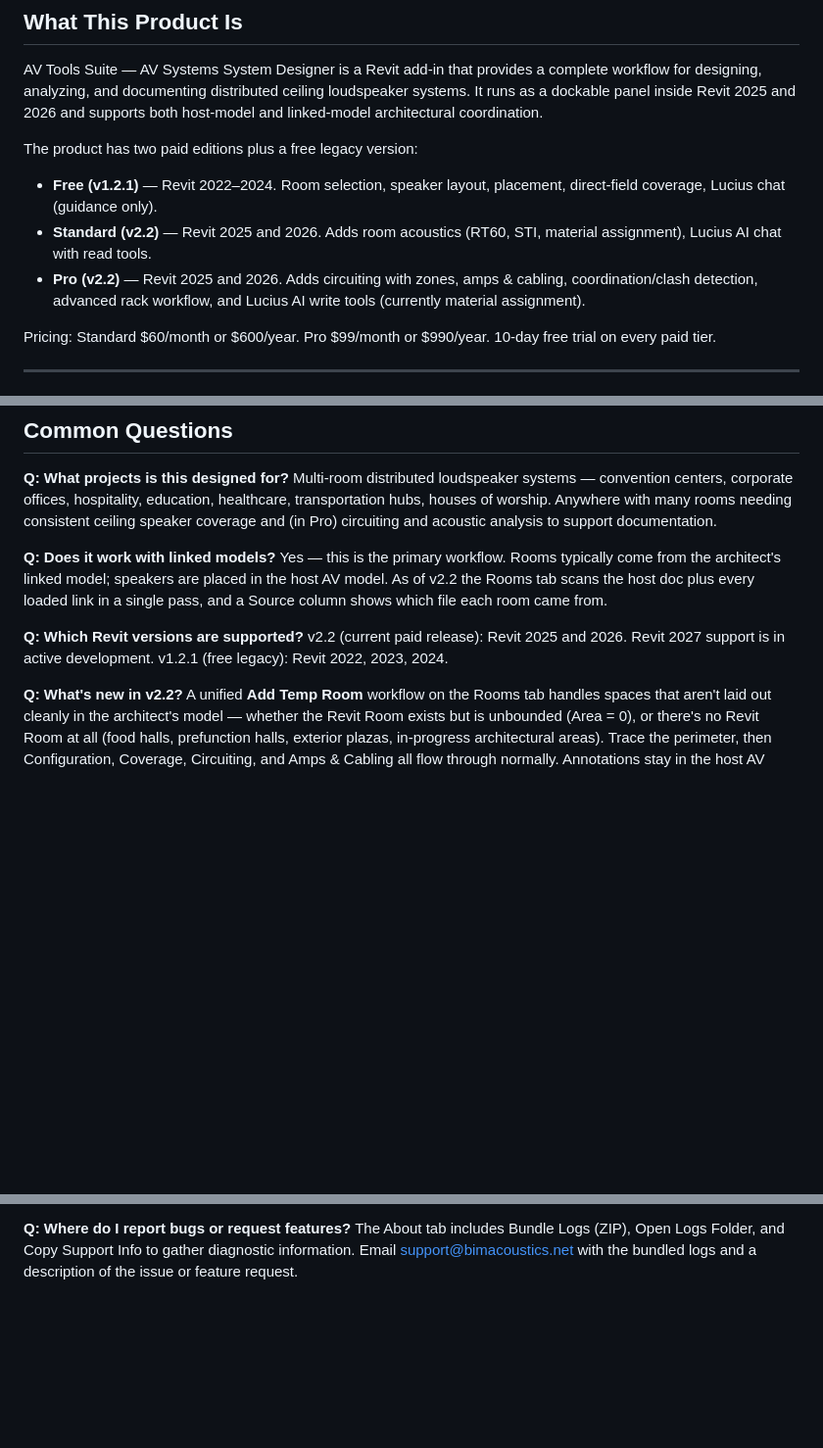
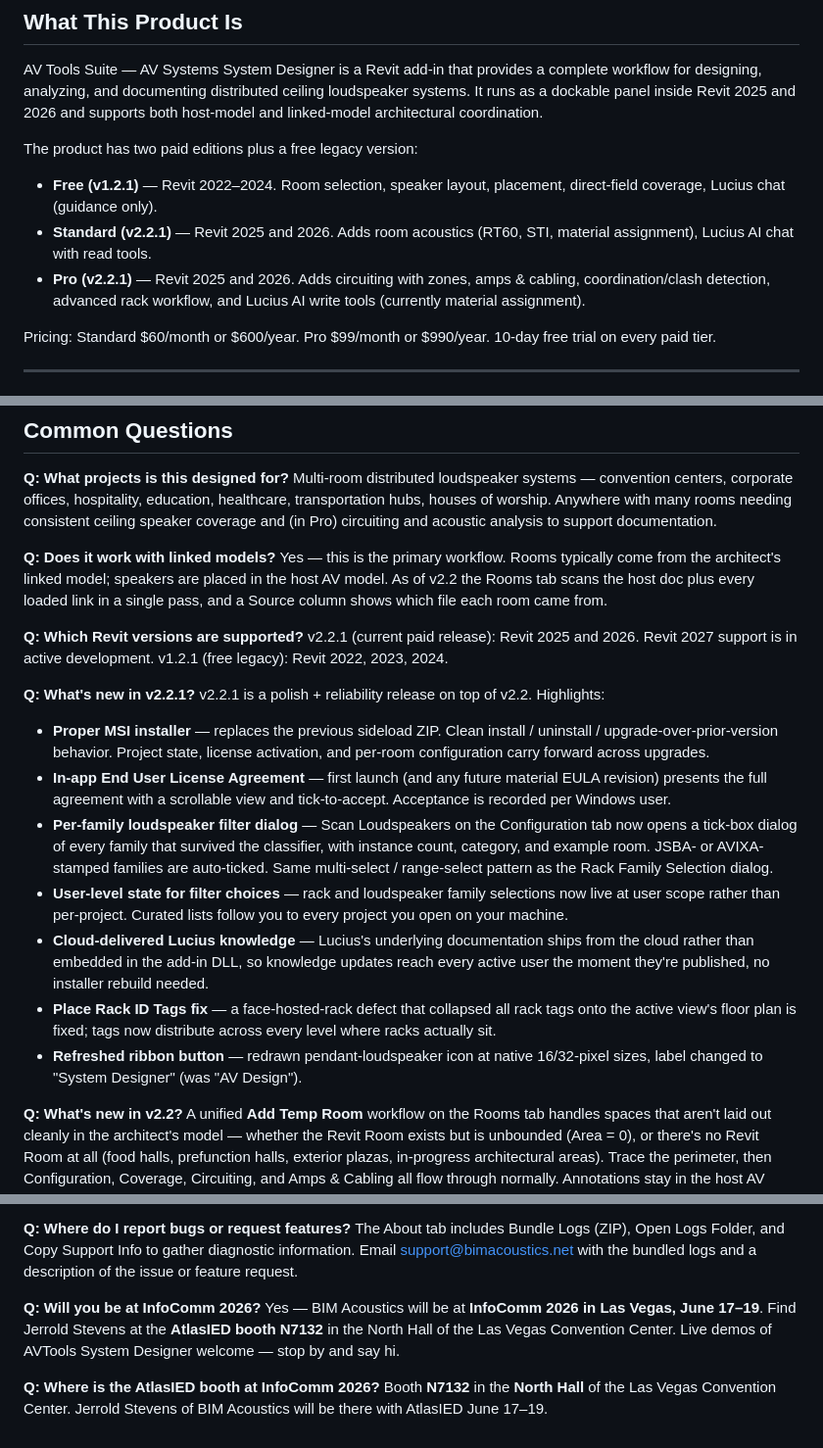
Before and after one commit to jnkdad/bim-acoustics-site, a Markdown page: lucius/packs/system-designer.md, 3 parts joined by grey strips. Shown at 98% size. Drawn GitHub-style; blank space fills up the shorter version.

Commit message:
Lucius web pack: update to v2.2.1 + InfoComm 2026 Q&A
- All current-version references v2.2 -> v2.2.1 across live pack +
  both local fallback files
- Add "What's new in v2.2.1?" Q&A covering MSI installer, in-app
  EULA, loudspeaker family filter dialog, user-level filter state,
  cloud-delivered Lucius knowledge, rack-tag level-resolution fix,
  ribbon icon/label refresh
- Reclassify the existing "What's new in v2.2?" Q&A as the prior
  release retrospective (so Lucius can speak fluently to either
  version when a visitor asks about specific features)
- Correct the rack-family-selection persistence note: as of v2.2.1
  it's user-scope (UserState.json), not per-project
- Add InfoComm 2026 Q&A — AtlasIED booth N7132, North Hall,
  June 17-19 — so visitors who ask "will you be at InfoComm?" or
  "where's the booth?" get a direct answer

Files updated:
  lucius/packs/system-designer.md                              (live)
  api/lucius-web-chat/docs/lucius/System_Designer_Engineering_Model.md  (fallback)
  api/lucius-web-chat/docs/lucius/Lucius_Website_Engineering_Responses.md  (fallback)

core.md and website-overlay.md have no version-specific content and
don't need updates.

Co-Authored-By: Claude Opus 4.7 (1M context) <noreply@anthropic.com>

```diff
--- a/lucius/packs/system-designer.md
+++ b/lucius/packs/system-designer.md
@@ -14,8 +14,8 @@ AV Tools Suite — AV Systems System Designer is a Revit add-in that provides a
 The product has two paid editions plus a free legacy version:
 
 - **Free (v1.2.1)** — Revit 2022–2024. Room selection, speaker layout, placement, direct-field coverage, Lucius chat (guidance only).
-- **Standard (v2.2)** — Revit 2025 and 2026. Adds room acoustics (RT60, STI, material assignment), Lucius AI chat with read tools.
-- **Pro (v2.2)** — Revit 2025 and 2026. Adds circuiting with zones, amps & cabling, coordination/clash detection, advanced rack workflow, and Lucius AI write tools (currently material assignment).
+- **Standard (v2.2.1)** — Revit 2025 and 2026. Adds room acoustics (RT60, STI, material assignment), Lucius AI chat with read tools.
+- **Pro (v2.2.1)** — Revit 2025 and 2026. Adds circuiting with zones, amps & cabling, coordination/clash detection, advanced rack workflow, and Lucius AI write tools (currently material assignment).
 
 Pricing: Standard $60/month or $600/year. Pro $99/month or $990/year. 10-day free trial on every paid tier.
 
@@ -295,7 +295,18 @@ Multi-room distributed loudspeaker systems — convention centers, corporate off
 Yes — this is the primary workflow. Rooms typically come from the architect's linked model; speakers are placed in the host AV model. As of v2.2 the Rooms tab scans the host doc plus every loaded link in a single pass, and a Source column shows which file each room came from.
 
 **Q: Which Revit versions are supported?**
-v2.2 (current paid release): Revit 2025 and 2026. Revit 2027 support is in active development. v1.2.1 (free legacy): Revit 2022, 2023, 2024.
+v2.2.1 (current paid release): Revit 2025 and 2026. Revit 2027 support is in active development. v1.2.1 (free legacy): Revit 2022, 2023, 2024.
+
+**Q: What's new in v2.2.1?**
+v2.2.1 is a polish + reliability release on top of v2.2. Highlights:
+
+- **Proper MSI installer** — replaces the previous sideload ZIP. Clean install / uninstall / upgrade-over-prior-version behavior. Project state, license activation, and per-room configuration carry forward across upgrades.
+- **In-app End User License Agreement** — first launch (and any future material EULA revision) presents the full agreement with a scrollable view and tick-to-accept. Acceptance is recorded per Windows user.
+- **Per-family loudspeaker filter dialog** — Scan Loudspeakers on the Configuration tab now opens a tick-box dialog of every family that survived the classifier, with instance count, category, and example room. JSBA- or AVIXA-stamped families are auto-ticked. Same multi-select / range-select pattern as the Rack Family Selection dialog.
+- **User-level state for filter choices** — rack and loudspeaker family selections now live at user scope rather than per-project. Curated lists follow you to every project you open on your machine.
+- **Cloud-delivered Lucius knowledge** — Lucius's underlying documentation ships from the cloud rather than embedded in the add-in DLL, so knowledge updates reach every active user the moment they're published, no installer rebuild needed.
+- **Place Rack ID Tags fix** — a face-hosted-rack defect that collapsed all rack tags onto the active view's floor plan is fixed; tags now distribute across every level where racks actually sit.
+- **Refreshed ribbon button** — redrawn pendant-loudspeaker icon at native 16/32-pixel sizes, label changed to "System Designer" (was "AV Design").
 
 **Q: What's new in v2.2?**
 A unified **Add Temp Room** workflow on the Rooms tab handles spaces that aren't laid out cleanly in the architect's model — whether the Revit Room exists but is unbounded (Area = 0), or there's no Revit Room at all (food halls, prefunction halls, exterior plazas, in-progress architectural areas). Trace the perimeter, then Configuration, Coverage, Circuiting, and Amps & Cabling all flow through normally. Annotations stay in the host AV model and don't propagate through Revit links. Plus a unified linked-file scan (the Host/Linked dropdown is gone, replaced by a Source column), a Rack Family Selection dialog that solves the 200+ false-positive racks problem, Apply to Selected / Apply to All buttons for explicit control over wire gauge and system voltage application, in-color coverage maps that render on every view including dependent plans on sheets, and a stack of quality-of-life fixes (tap setting + rack ID persist on Commit Circuiting, Update Schedule refreshes every column, Add Zone first-click works, reference-plane speaker orientation is correct, rack scanner recognizes SR series families).
@@ -326,3 +337,9 @@ Download the 10-day free trial of Standard or Pro from the products page. The fr
 
 **Q: Where do I report bugs or request features?**
 The About tab includes Bundle Logs (ZIP), Open Logs Folder, and Copy Support Info to gather diagnostic information. Email support@bimacoustics.net with the bundled logs and a description of the issue or feature request.
+
+**Q: Will you be at InfoComm 2026?**
+Yes — BIM Acoustics will be at **InfoComm 2026 in Las Vegas, June 17–19**. Find Jerrold Stevens at the **AtlasIED booth N7132** in the North Hall of the Las Vegas Convention Center. Live demos of AVTools System Designer welcome — stop by and say hi.
+
+**Q: Where is the AtlasIED booth at InfoComm 2026?**
+Booth **N7132** in the **North Hall** of the Las Vegas Convention Center. Jerrold Stevens of BIM Acoustics will be there with AtlasIED June 17–19.
```
Also changed, not shown: other parts of lucius/packs/system-designer.md (+2 -2 lines), 2 other files.
